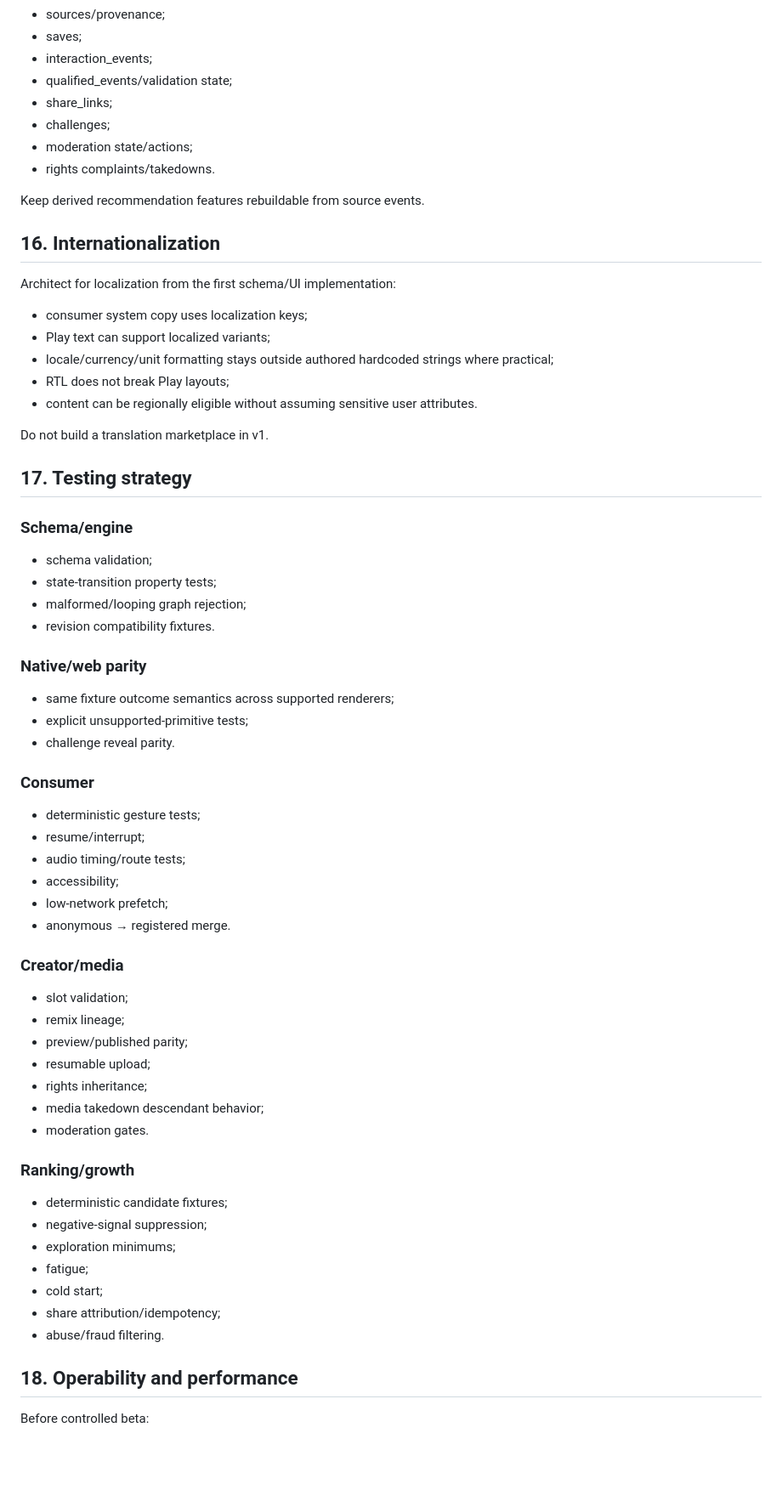
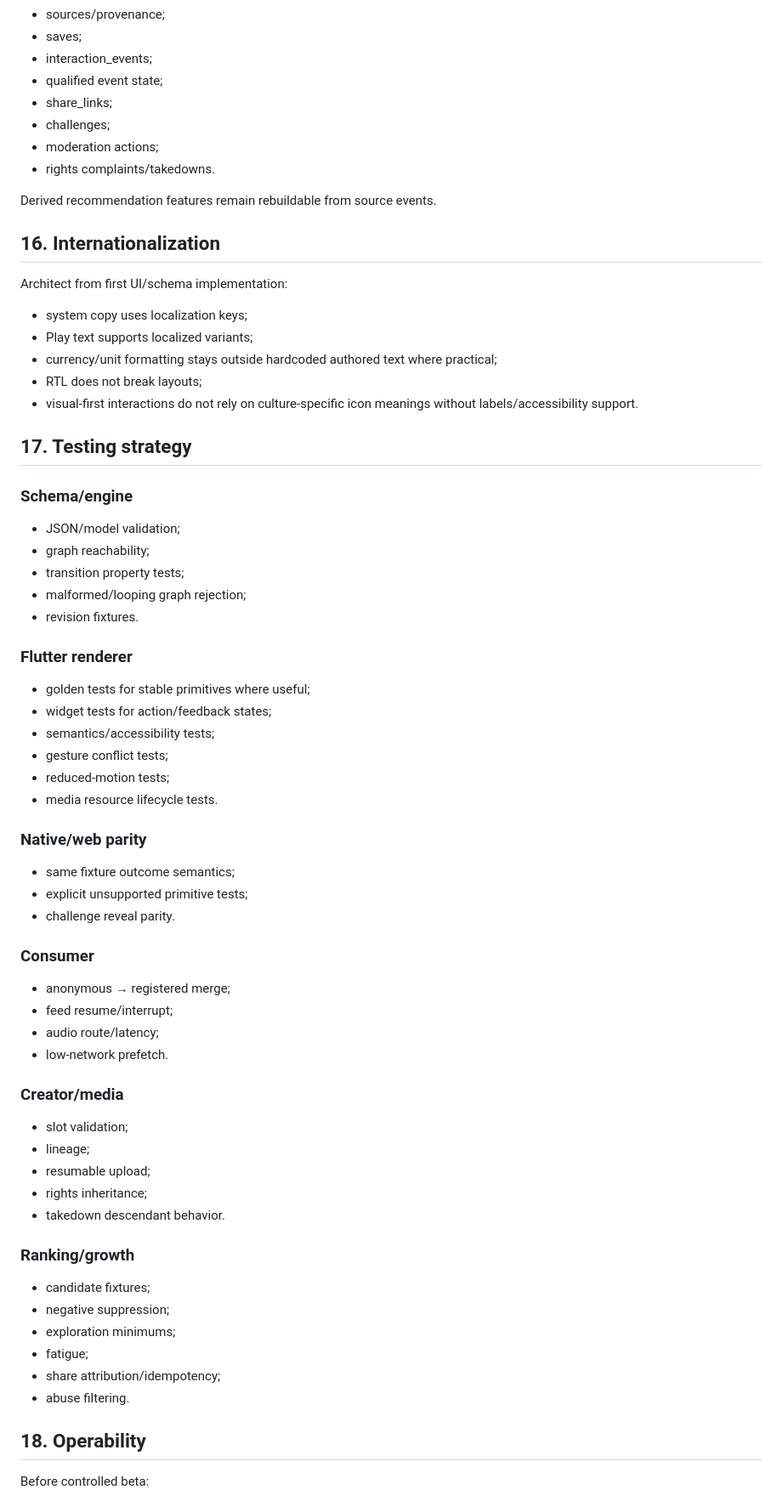
Before and after one commit to pullsar/mosaic, a Markdown page: docs/implementation-plan.md, the part around one of its changes. Shown at 85% size. Rendered like a GitHub page; blank space fills up the shorter version.

```diff
--- a/docs/implementation-plan.md
+++ b/docs/implementation-plan.md
@@ -483,71 +477,74 @@ First migrations should cover:
 - sources/provenance;
 - saves;
 - interaction_events;
-- qualified_events/validation state;
+- qualified event state;
 - share_links;
 - challenges;
-- moderation state/actions;
+- moderation actions;
 - rights complaints/takedowns.
 
-Keep derived recommendation features rebuildable from source events.
+Derived recommendation features remain rebuildable from source events.
 
 ## 16. Internationalization
 
-Architect for localization from the first schema/UI implementation:
+Architect from first UI/schema implementation:
 
-- consumer system copy uses localization keys;
-- Play text can support localized variants;
-- locale/currency/unit formatting stays outside authored hardcoded strings where practical;
-- RTL does not break Play layouts;
-- content can be regionally eligible without assuming sensitive user attributes.
-
-Do not build a translation marketplace in v1.
+- system copy uses localization keys;
+- Play text supports localized variants;
+- currency/unit formatting stays outside hardcoded authored text where practical;
+- RTL does not break layouts;
+- visual-first interactions do not rely on culture-specific icon meanings without labels/accessibility support.
 
 ## 17. Testing strategy
 
 ### Schema/engine
 
-- schema validation;
-- state-transition property tests;
+- JSON/model validation;
+- graph reachability;
+- transition property tests;
 - malformed/looping graph rejection;
-- revision compatibility fixtures.
+- revision fixtures.
+
+### Flutter renderer
+
+- golden tests for stable primitives where useful;
+- widget tests for action/feedback states;
+- semantics/accessibility tests;
+- gesture conflict tests;
+- reduced-motion tests;
+- media resource lifecycle tests.
 
 ### Native/web parity
 
-- same fixture outcome semantics across supported renderers;
-- explicit unsupported-primitive tests;
+- same fixture outcome semantics;
+- explicit unsupported primitive tests;
 - challenge reveal parity.
 
 ### Consumer
 
-- deterministic gesture tests;
-- resume/interrupt;
-- audio timing/route tests;
-- accessibility;
-- low-network prefetch;
-- anonymous → registered merge.
+- anonymous → registered merge;
+- feed resume/interrupt;
+- audio route/latency;
+- low-network prefetch.
 
 ### Creator/media
 
 - slot validation;
-- remix lineage;
-- preview/published parity;
+- lineage;
 - resumable upload;
 - rights inheritance;
-- media takedown descendant behavior;
-- moderation gates.
+- takedown descendant behavior.
 
 ### Ranking/growth
 
-- deterministic candidate fixtures;
-- negative-signal suppression;
+- candidate fixtures;
+- negative suppression;
 - exploration minimums;
 - fatigue;
-- cold start;
 - share attribution/idempotency;
-- abuse/fraud filtering.
+- abuse filtering.
 
-## 18. Operability and performance
+## 18. Operability
 
 Before controlled beta:
 
```
Also changed, not shown: other parts of docs/implementation-plan.md (+164 -183 lines).
